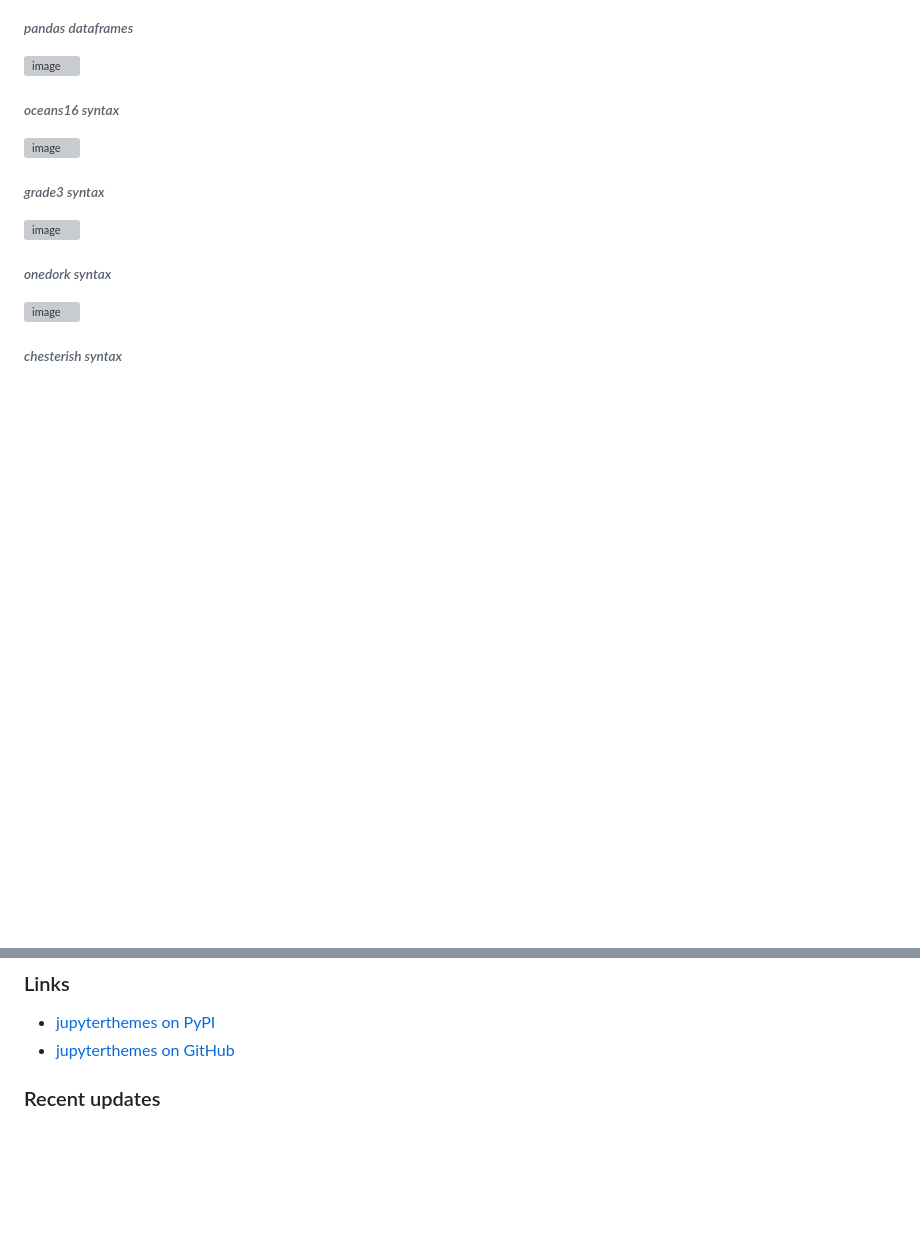
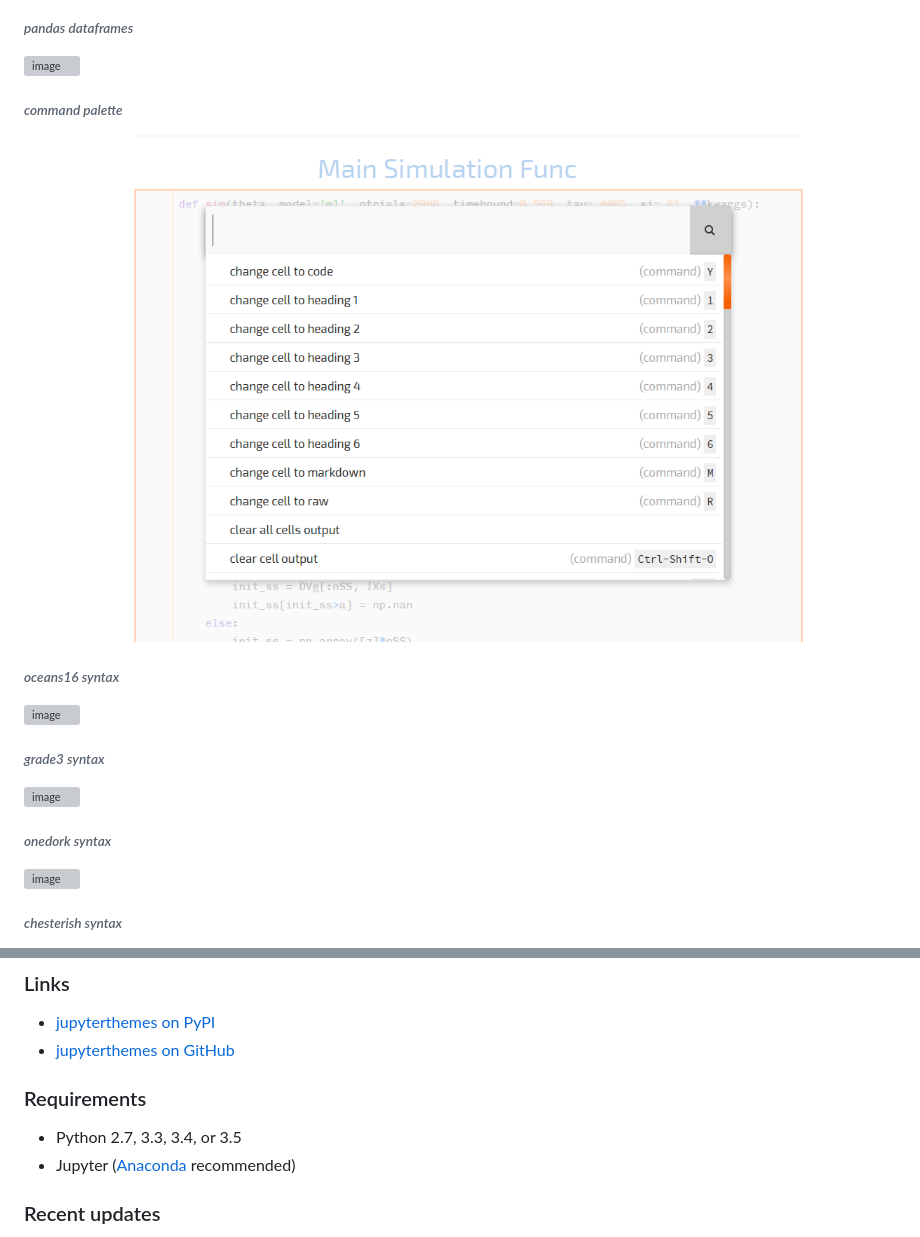
Before and after one commit to dunovank/jupyter-themes, a Markdown page: README.md, 2 parts joined by grey strips. Rendered like a GitHub page; pictures changed too: screens/grade3_command_palette.png (added); blank space fills up the shorter version; grey boxes are pictures that could not be loaded.

Commit message:
more readme additions; added command palette screen; bump patch

```diff
--- a/README.md
+++ b/README.md
@@ -9,6 +9,9 @@
 
 ###### *pandas dataframes*
 ![image](screens/grade3_table.png)
+
+###### *command palette*
+![image](screens/grade3_command_palette.png)
 
 ###### *oceans16 syntax*
 ![image](screens/oceans16_code_headers.png)
@@ -31,6 +34,10 @@
 ### Links
 * [jupyterthemes on PyPI](https://pypi.python.org/pypi/jupyterthemes/)
 * [jupyterthemes on GitHub](https://github.com/dunovank/jupyter-themes)
+
+### Requirements
+* Python 2.7, 3.3, 3.4, or 3.5
+* Jupyter ([Anaconda](https://www.continuum.io/downloads) recommended)
 
 ### Recent updates
 * Full functionality has been added for Python 3.5
```
Also changed, not shown: 2 other files.
